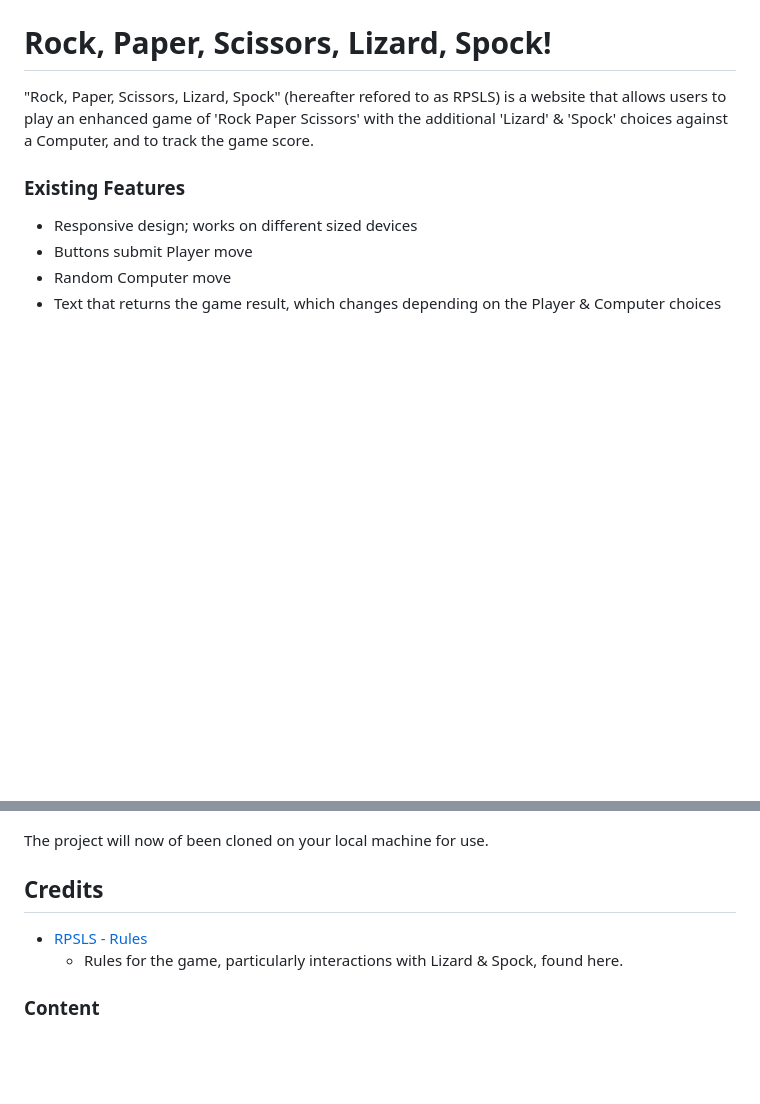
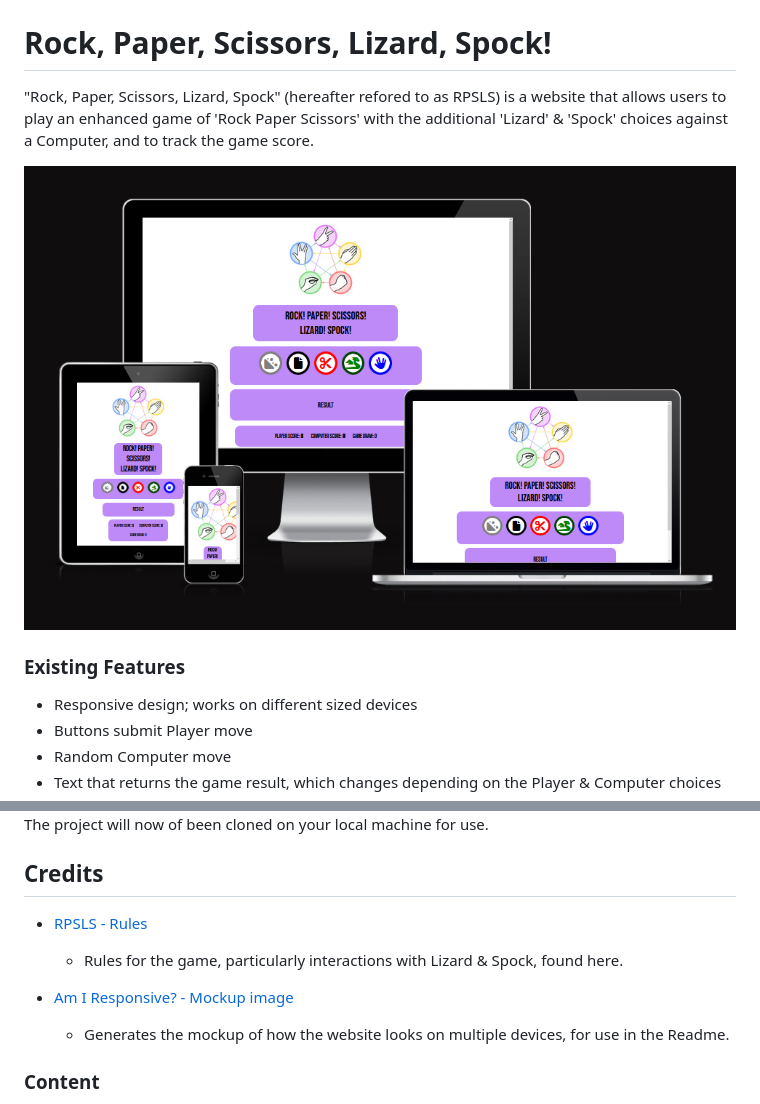
Before and after one commit to SeanHub2021/Project_2_Example1, a Markdown page: README.md, 2 parts joined by grey strips. Drawn GitHub-style; pictures changed too: assets/images/ReadMe_Images/README - Devices Mockup.PNG (added); blank space fills up the shorter version.

Commit message:
add mockup image to Readme directory and inserted to Readme document

```diff
--- a/README.md
+++ b/README.md
@@ -2,6 +2,9 @@
 # Rock, Paper, Scissors, Lizard, Spock!
 
 "Rock, Paper, Scissors, Lizard, Spock" (hereafter refored to as RPSLS) is a website that allows users to play an enhanced game of 'Rock Paper Scissors' with the additional 'Lizard' & 'Spock' choices against a Computer, and to track the game score.
+
+
+![Mockup](./assets/images/ReadMe_Images/README%20-%20Devices%20Mockup.PNG)
 
 ### Existing Features
 
@@ -173,6 +176,9 @@ The project will now of been cloned on your local machine for use.
 * [RPSLS - Rules](https://bigbangtheory.fandom.com/wiki/Rock,_Paper,_Scissors,_Lizard,_Spock)
     * Rules for the game, particularly interactions with Lizard & Spock, found here.
 
+* [Am I Responsive? - Mockup image](https://ui.dev/amiresponsive)
+    * Generates the mockup of how the website looks on multiple devices, for use in the Readme.
+
 ### Content
 
 All content with the exception of those listed in the Media section of this document was owned by Williams Wellness Website.
```
